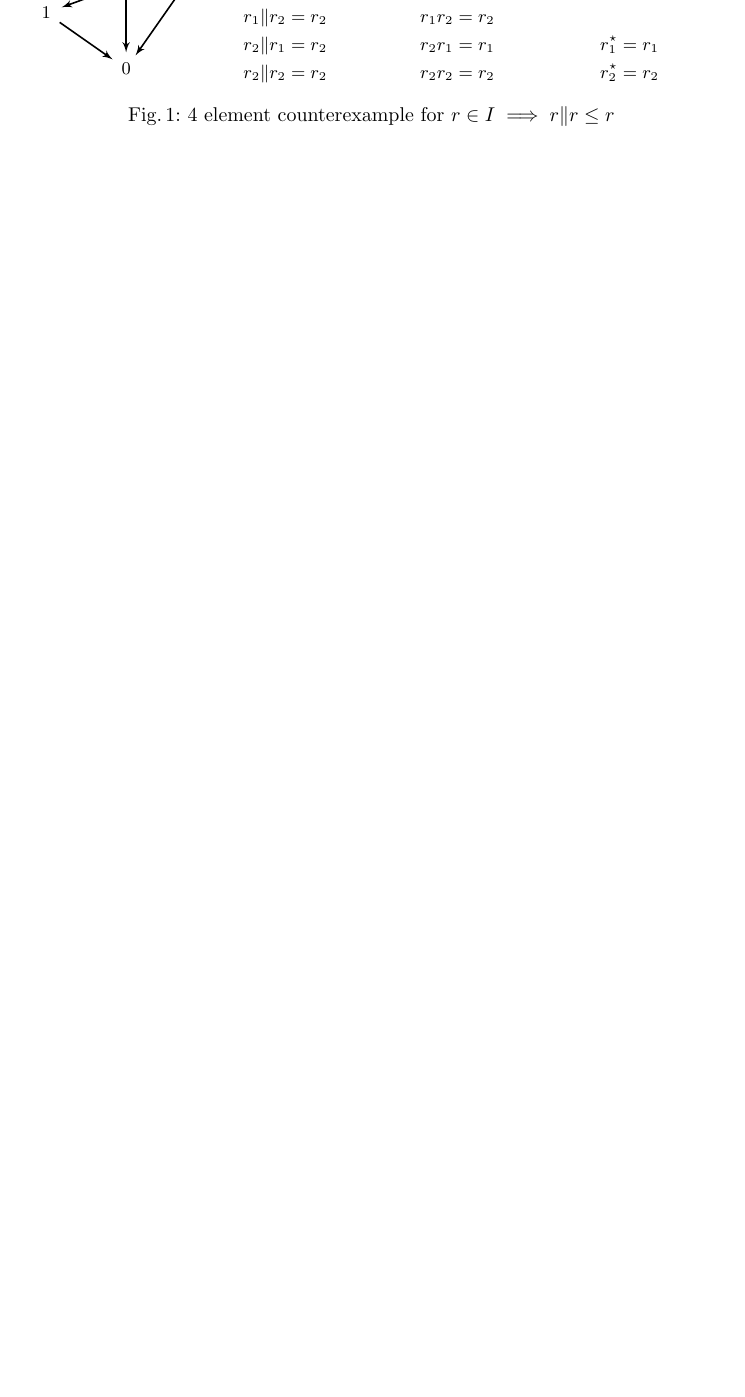
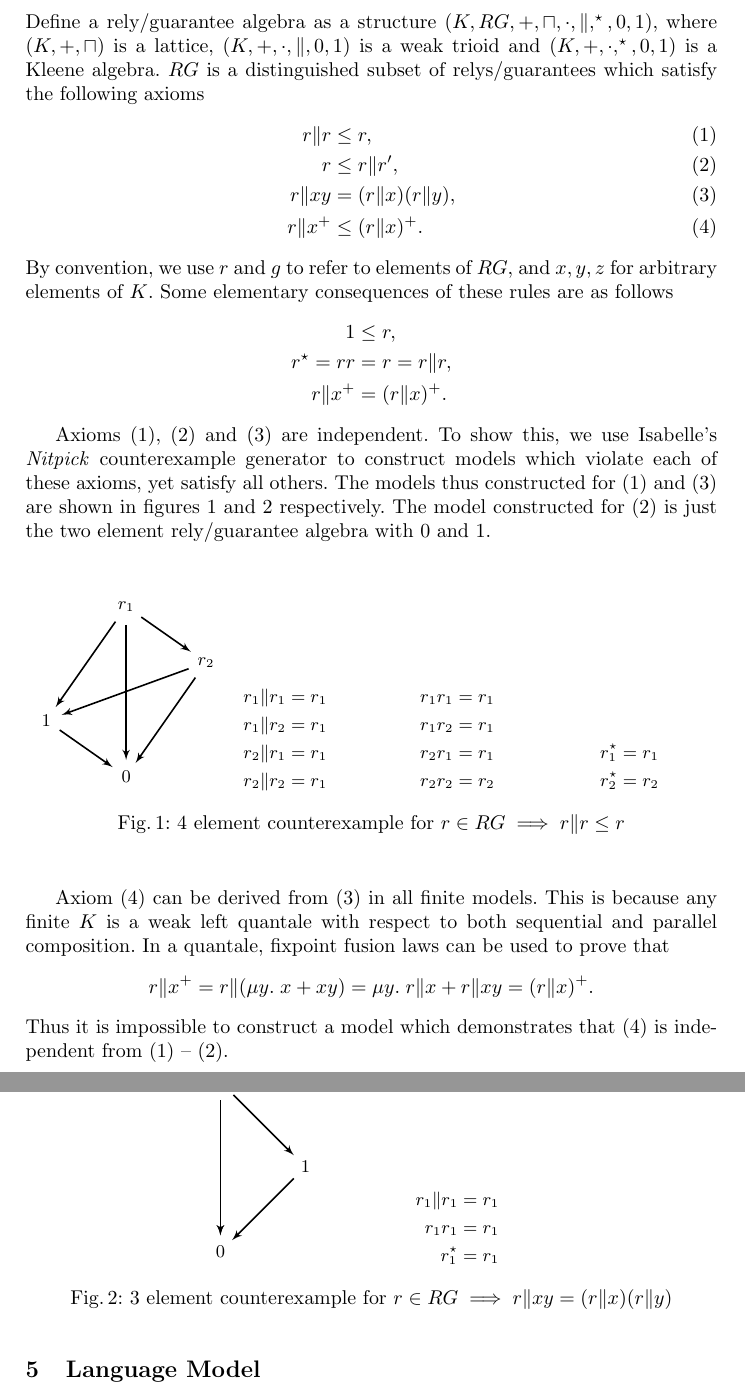
Before and after one commit to Alasdair/FM2014, a LaTeX paper (Paper/paper.tex): part of page 4 of 7 before the commit and two parts of pages 4 and 5 of 7 after it, the two joined at a grey line, cut at the place of the change, the shorter picture padded with empty space. Compiled offline with pdfLaTeX.

Commit message:
Added rg section to paper

```diff
--- a/Paper/paper.tex
+++ b/Paper/paper.tex
@@ -10,6 +10,8 @@
 \usepackage{subcaption}
 
 \usetikzlibrary{arrows,shapes,calc}
+
+\newtheorem{lem}{Lemma}
 
 \begin{document}
 
@@ -84,13 +86,42 @@ $r, g \vdash \{p\}x\{q\} \longleftrightarrow p(r\|x)\le q \land x \le g$
 \end{prooftree}
 
 \newpage
-\begin{figure}
+\section{Algebra for Rely/Guarantee}
+
+Define a rely/guarantee algebra as a structure
+$(K,RG,+,\sqcap,\cdot,\|,^\star,0,1)$, where $(K,+,\sqcap)$ is a
+lattice, $(K,+,\cdot,\|,0,1)$ is a weak trioid and
+$(K,+,\cdot,^\star,0,1)$ is a Kleene algebra. $RG$ is a distinguished
+subset of relys/guarantees which satisfy the following axioms
+\begin{align}
+r\|r &\le r, \label{rg1}\\
+r &\le r\|r', \label{rg2}\\
+r\|xy &= (r\|x)(r\|y), \label{rg3}\\
+r\|x^+ &\le (r\|x)^+ \label{rg4}.
+\end{align}
+By convention, we use $r$ and $g$ to refer to elements of $RG$, and
+$x,y,z$ for arbitrary elements of $K$. Some elementary consequences of these rules are as follows
+\begin{align*}
+1 &\le r,\\
+r^\star = rr &= r = r\|r,\\
+r\|x^+ &= (r\|x)^+.
+\end{align*}
+
+Axioms (\ref{rg1}), (\ref{rg2}) and (\ref{rg3}) are independent. To
+show this, we use Isabelle's \emph{Nitpick} counterexample generator
+to construct models which violate each of these axioms, yet satisfy
+all others. The models thus constructed for (\ref{rg1}) and
+(\ref{rg3}) are shown in figures \ref{fig:rg1} and \ref{fig:rg3}
+respectively. The model constructed for (\ref{rg2}) is just the two
+element rely/guarantee algebra with $0$ and $1$.
+
+\begin{figure}[H]
 \centering
 \begin{subfigure}{0.24\textwidth}
 \begin{tikzpicture}[x=1.5cm,y=1.5cm,auto]
   \node (center) {};
   \node [elem] (r1) at (90:1) {$r_1$};
-  \node (190:0cm) [elem] (one) at (200:1) {$1$};
+  \node [elem] (one) at (200:1) {$1$};
   \node [elem] (r2) at (20:1) {$r_2$};
   \node [elem] (zero) at (-90:1) {$0$};
 
@@ -104,16 +135,16 @@ $r, g \vdash \{p\}x\{q\} \longleftrightarrow p(r\|x)\le q \land x \le g$
 \end{subfigure}
 \begin{subfigure}{0.24\textwidth}
 \begin{align*}
-r_1 \| r_1 &= r_2\\
-r_1 \| r_2 &= r_2\\
-r_2 \| r_1 &= r_2\\
-r_2 \| r_2 &= r_2
+r_1 \| r_1 &= r_1\\
+r_1 \| r_2 &= r_1\\
+r_2 \| r_1 &= r_1\\
+r_2 \| r_2 &= r_1
 \end{align*}
 \end{subfigure}
 \begin{subfigure}{0.24\textwidth}
 \begin{align*}
 r_1r_1 &= r_1\\
-r_1r_2 &= r_2\\
+r_1r_2 &= r_1\\
 r_2r_1 &= r_1\\
 r_2r_2 &= r_2
 \end{align*}
@@ -124,7 +155,44 @@ r_1^\star &= r_1\\
 r_2^\star &= r_2
 \end{align*}
 \end{subfigure}
-\caption{4 element counterexample for $r \in I \implies r\|r \le r$}
+\caption{4 element counterexample for $r \in RG \implies r\|r \le r$}
+\label{fig:rg1}
+\end{figure}
+
+Axiom (\ref{rg4}) can be derived from (\ref{rg3}) in all finite
+models. This is because any finite $K$ is a weak left quantale with
+respect to both sequential and parallel composition. In a quantale,
+fixpoint fusion laws can be used to prove that
+\begin{align*}
+r\|x^+ = r\|(\mu y.\; x + xy) = \mu y.\; r\|x + r\|xy = (r\|x)^+.
+\end{align*}
+Thus it is impossible to construct a model which demonstrates
+that (\ref{rg4}) is independent from (\ref{rg1}) -- (\ref{rg2}).
+
+\begin{figure}
+\centering
+\begin{subfigure}{0.24\textwidth}
+\begin{tikzpicture}[x=1.5cm,y=1.5cm,auto]
+  \node (center) {};
+  \node [elem] (r1) at (90:1) {$r_1$};
+  \node [elem] (one) at (0:1) {$1$};
+  \node [elem] (zero) at (-90:1) {$0$};
+
+  \path [line] (r1) -- (one);
+  \path [line] (r1) -- (zero);
+  \path [line] (r1) -- (zero);
+  \path [line] (one) -- (zero);
+\end{tikzpicture}
+\end{subfigure}
+\begin{subfigure}{0.24\textwidth}
+\begin{align*}
+r_1 \| r_1 &= r_1\\
+r_1 r_1 &= r_1\\
+r_1^\star &= r_1
+\end{align*}
+\end{subfigure}
+\caption{3 element counterexample for $r \in RG \implies r\|xy = (r\|x)(r\|y)$}
+\label{fig:rg3}
 \end{figure}
 
 \newpage
```
